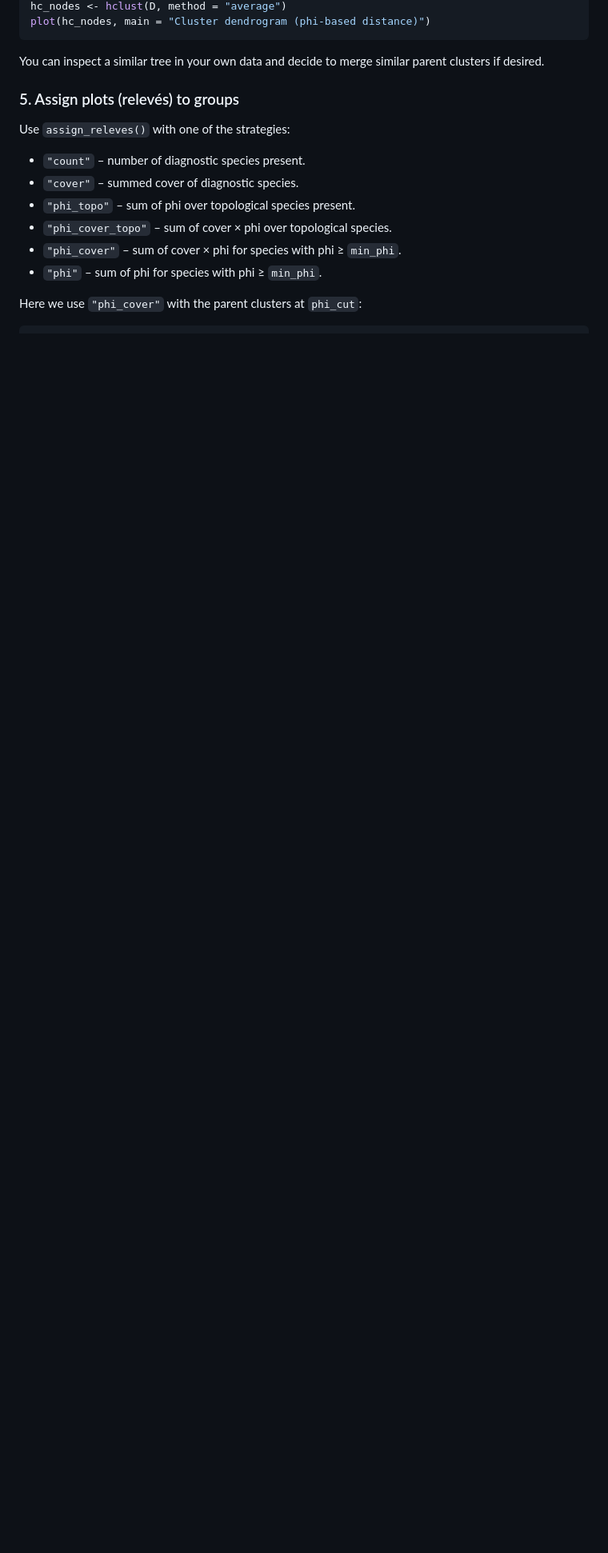
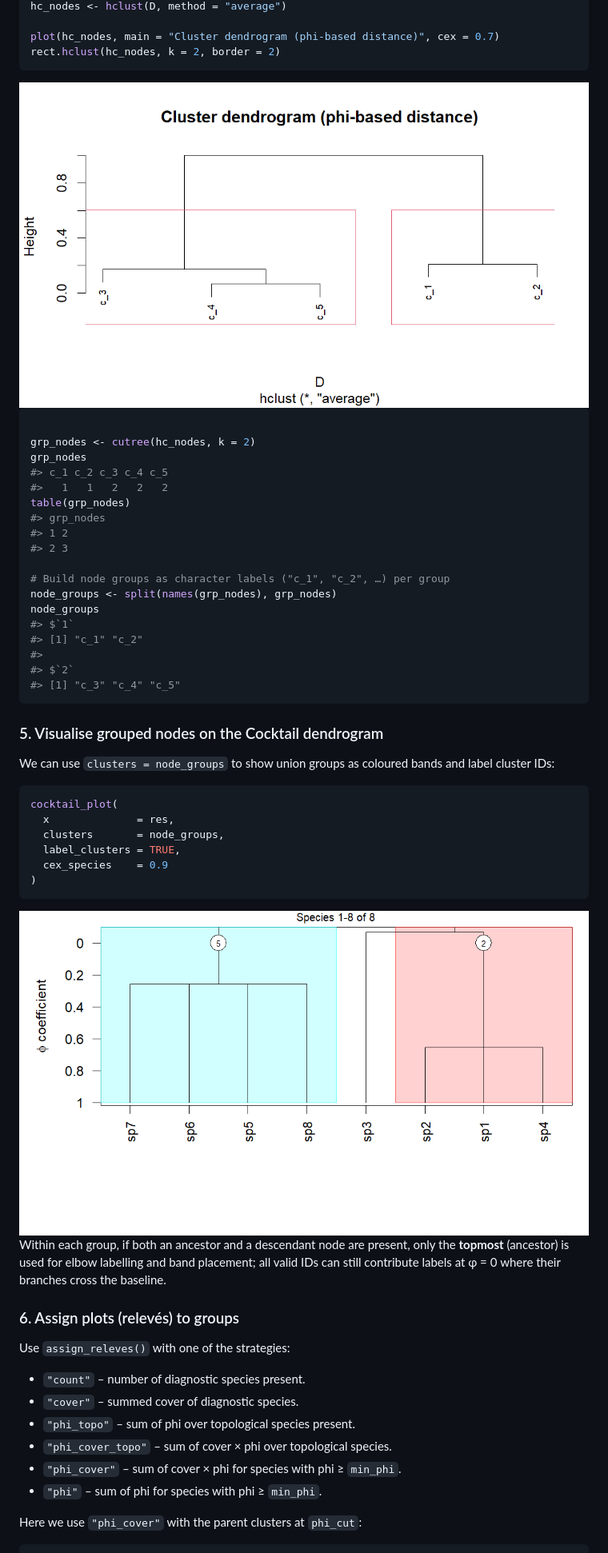
Before and after one commit to dvynokur/cocktailr, a Markdown page: README.md, the part around the change printed below. Shown: that part at 80% size. Drawn GitHub-style; pictures changed too: man/figures/README-typical-cocktail-groups-1.png (added), man/figures/README-typical-phi-dist-1.png (added); blank space fills up the shorter version.

````diff
--- a/README.md
+++ b/README.md
@@ -251,11 +230,54 @@ D
 hc_nodes <- hclust(D, method = "average")
-plot(hc_nodes, main = "Cluster dendrogram (phi-based distance)")
+
+plot(hc_nodes, main = "Cluster dendrogram (phi-based distance)", cex = 0.7)
+rect.hclust(hc_nodes, k = 2, border = 2)
 ```
 
-You can inspect a similar tree in your own data and decide to merge
-similar parent clusters if desired.
+<img src="man/figures/README-typical-phi-dist-1.png" width="100%" />
 
-### 5. Assign plots (relevés) to groups
+``` r
+
+grp_nodes <- cutree(hc_nodes, k = 2)
+grp_nodes
+#> c_1 c_2 c_3 c_4 c_5
+#>   1   1   2   2   2
+table(grp_nodes)
+#> grp_nodes
+#> 1 2
+#> 2 3
+
+# Build node groups as character labels ("c_1", "c_2", …) per group
+node_groups <- split(names(grp_nodes), grp_nodes)
+node_groups
+#> $`1`
+#> [1] "c_1" "c_2"
+#>
+#> $`2`
+#> [1] "c_3" "c_4" "c_5"
+```
+
+### 5. Visualise grouped nodes on the Cocktail dendrogram
+
+We can use `clusters = node_groups` to show union groups as coloured
+bands and label cluster IDs:
+
+``` r
+cocktail_plot(
+  x              = res,
+  clusters       = node_groups,
+  label_clusters = TRUE,
+  cex_species    = 0.9
+)
+```
+
+<img src="man/figures/README-typical-cocktail-groups-1.png" width="100%" />
+
+Within each group, if both an ancestor and a descendant node are
+present, only the **topmost** (ancestor) is used for elbow labelling and
+band placement; all valid IDs can still contribute labels at φ = 0 where
+their branches cross the baseline.
+
+### 6. Assign plots (relevés) to groups
 
 Use `assign_releves()` with one of the strategies:
 
````
Also changed, not shown: other parts of README.md (+62 -83 lines), man/figures/README-typical-plot-1.png, 3 other files.
